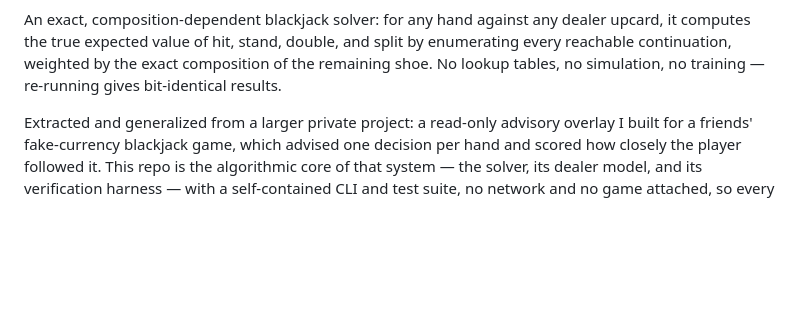
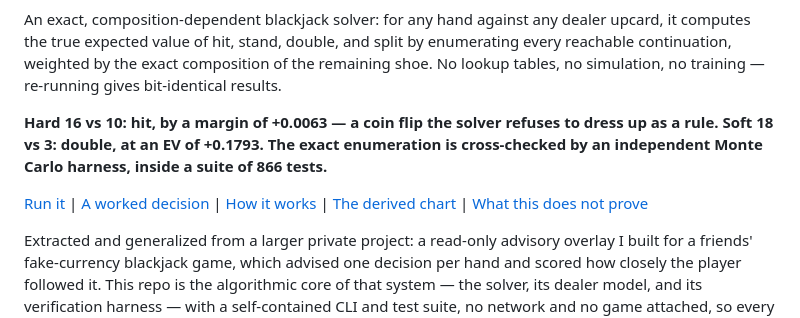
Before and after one commit to T92T1914/exact-blackjack-solver, a Markdown page: README.md, the part around one of its changes. Drawn GitHub-style; blank space fills up the shorter version.

Commit message:
README: hero line, in-page nav row, per-version Python badge
The first screen now states the two decisions the rest of the README
argues from - hard 16 vs 10 hits by a margin of +0.0063, soft 18 vs 3
doubles at an EV of +0.1793 - and that the enumeration is cross-checked
by the Monte Carlo harness inside the 866-test suite. Both figures are
the ones the body already quotes and the CLI prints; +0.1793 is the EV
of doubling, not a margin, and the line says which is which.

A one-line row of in-page links follows it: Run it, A worked decision,
How it works, the derived chart, What this does not prove.

The Python badge reads 3.11 | 3.12 | 3.13 instead of 3.11+, which is
exactly what the CI matrix runs, and it links to the workflow that
proves it rather than to pyproject.

```diff
--- a/README.md
+++ b/README.md
@@ -9,6 +9,13 @@ dealer upcard, it computes the true expected value of hit, stand, double, and
 split by enumerating every reachable continuation, weighted by the exact
 composition of the remaining shoe. No lookup tables, no simulation, no
 training — re-running gives bit-identical results.
+
+**Hard 16 vs 10: hit, by a margin of +0.0063 — a coin flip the solver refuses
+to dress up as a rule. Soft 18 vs 3: double, at an EV of +0.1793. The exact
+enumeration is cross-checked by an independent Monte Carlo harness, inside a
+suite of 866 tests.**
+
+[Run it](#run-it) | [A worked decision](#a-worked-decision) | [How it works](#how-it-works) | [The derived chart](#the-chart-the-solver-derives) | [What this does not prove](#what-this-does-not-prove)
 
 Extracted and generalized from a larger private project: a read-only advisory
 overlay I built for a friends' fake-currency blackjack game, which advised one
```
Also changed, not shown: other parts of README.md (+1 -1 lines).
